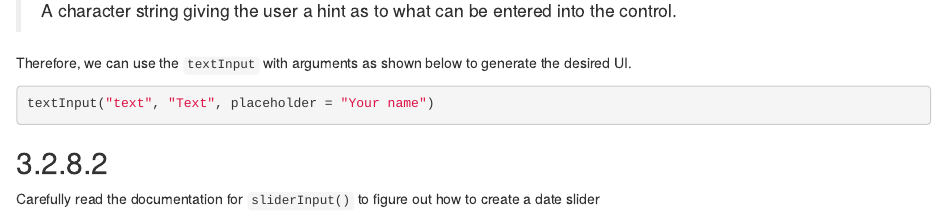
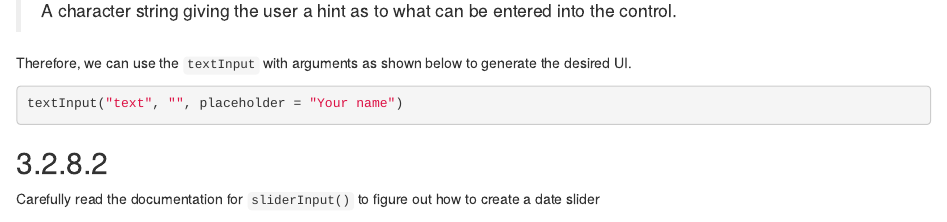
Before and after one commit to r4ds/mastering_shiny_book_solutions, an R Markdown document (basic-ui.Rmd): the page in a window 1100 px wide, from 250 px down. Rendered offline with R 4.5, knitr and Pandoc, with nearby package versions; drawn as R Markdown's standard HTML page in place of the format the file asks for.

Commit message:
Remove input label as it doesnt appear in the illustration of the expected output.

````diff
--- a/basic-ui.Rmd
+++ b/basic-ui.Rmd
@@ -15,7 +15,7 @@ Looking at `?textInput` we see the argument `placeholder` which takes:
 Therefore, we can use the `textInput` with arguments as shown below to generate the desired UI.
 
 ```{r eval=FALSE}
-textInput("text", "Text", placeholder = "Your name")
+textInput("text", "", placeholder = "Your name")
 ```
 
 ## 3.2.8.2 {-}
````
